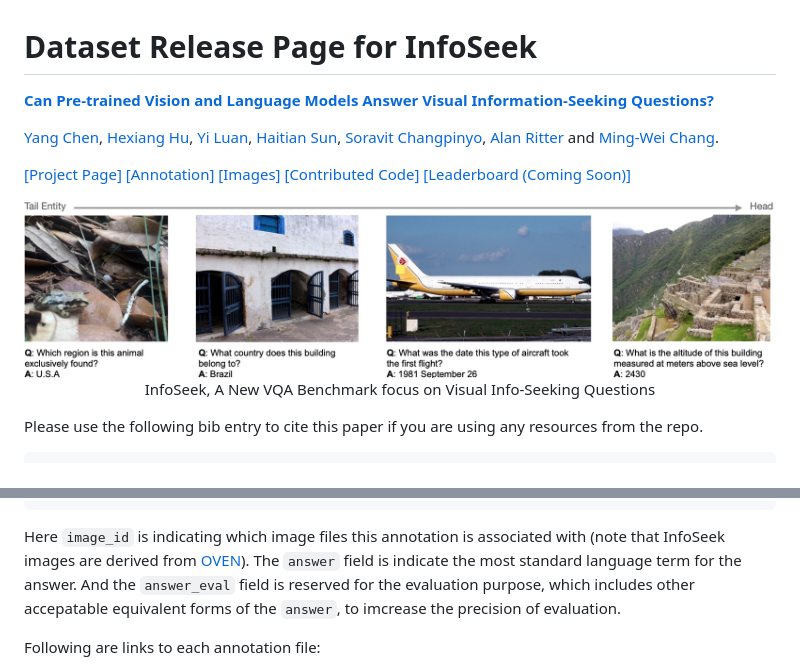
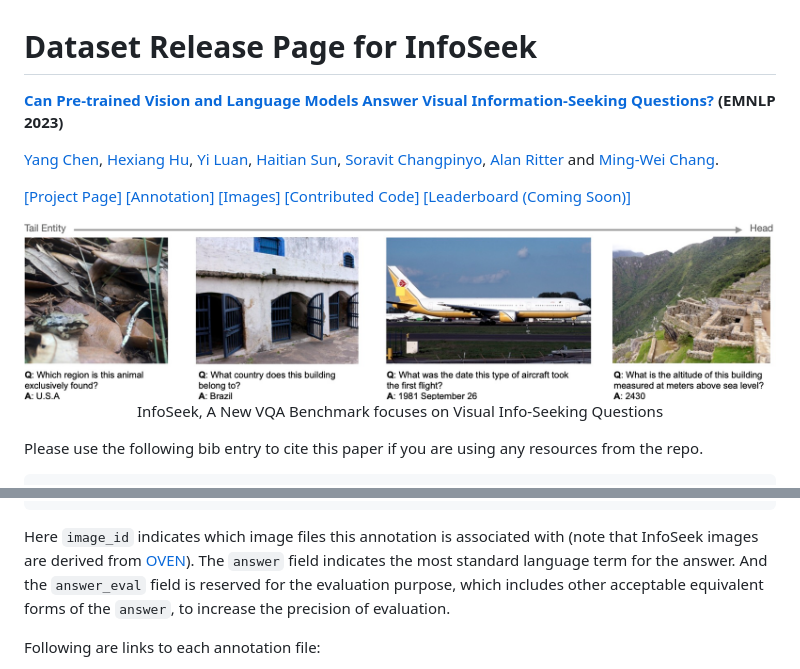
Before and after one commit to open-vision-language/infoseek, a Markdown page: README.md, 2 parts joined by grey strips. GitHub-like rendering.

````diff
--- a/README.md
+++ b/README.md
@@ -1,6 +1,6 @@
 # Dataset Release Page for InfoSeek
 
-**[Can Pre-trained Vision and Language Models Answer Visual Information-Seeking Questions?](https://arxiv.org/abs/2302.11713)**
+**[Can Pre-trained Vision and Language Models Answer Visual Information-Seeking Questions?](https://arxiv.org/abs/2302.11713) (EMNLP 2023)**
 
 [Yang Chen](https://edchengg.github.io/), [Hexiang Hu](https://www.hexianghu.com/), [Yi Luan](https://luanyi.github.io/), [Haitian Sun](https://scholar.google.com/citations?user=opSHsTQAAAAJ&hl=en), [Soravit Changpinyo](https://schangpi.github.io/), [Alan Ritter](http://aritter.github.io/index.html) and [Ming-Wei Chang](https://mingweichang.org/).
 
@@ -8,7 +8,7 @@
 
 <p align="center">
     <img src="assets/infoseek.jpg" width="100%"> <br>
-    InfoSeek, A New VQA Benchmark focus on Visual Info-Seeking Questions
+    InfoSeek, A New VQA Benchmark focuses on Visual Info-Seeking Questions
 </p>
 
 Please use the following bib entry to cite this paper if you are using any resources from the repo.
@@ -44,7 +44,7 @@ Below is an example of the format for a training data:
 }
 ```
 
-Here `image_id` is indicating which image files this annotation is associated with (note that InfoSeek images are derived from [OVEN](https://github.com/open-vision-language/oven/tree/main/image_downloads)). The `answer` field is indicate the most standard language term for the answer. And the `answer_eval` field is reserved for the evaluation purpose, which includes other accepatable equivalent forms of the `answer`, to imcrease the precision of evaluation.
+Here `image_id` indicates which image files this annotation is associated with (note that InfoSeek images are derived from [OVEN](https://github.com/open-vision-language/oven/tree/main/image_downloads)). The `answer` field indicates the most standard language term for the answer. And the `answer_eval` field is reserved for the evaluation purpose, which includes other acceptable equivalent forms of the `answer`, to increase the precision of evaluation.
 
 
 Following are links to each annotation file:
````
